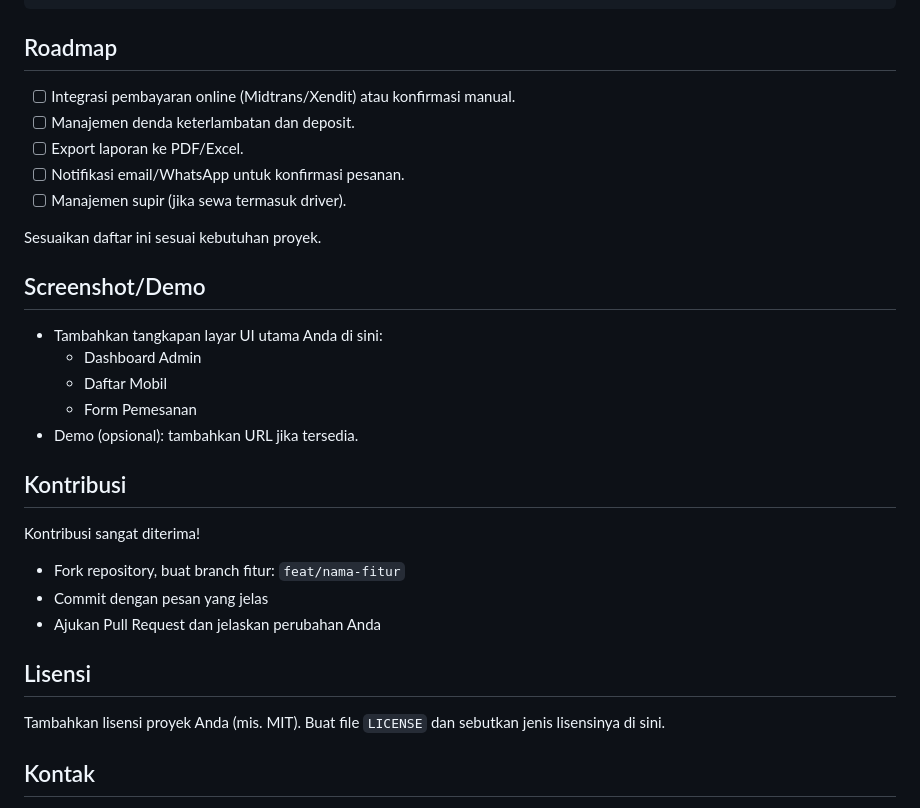
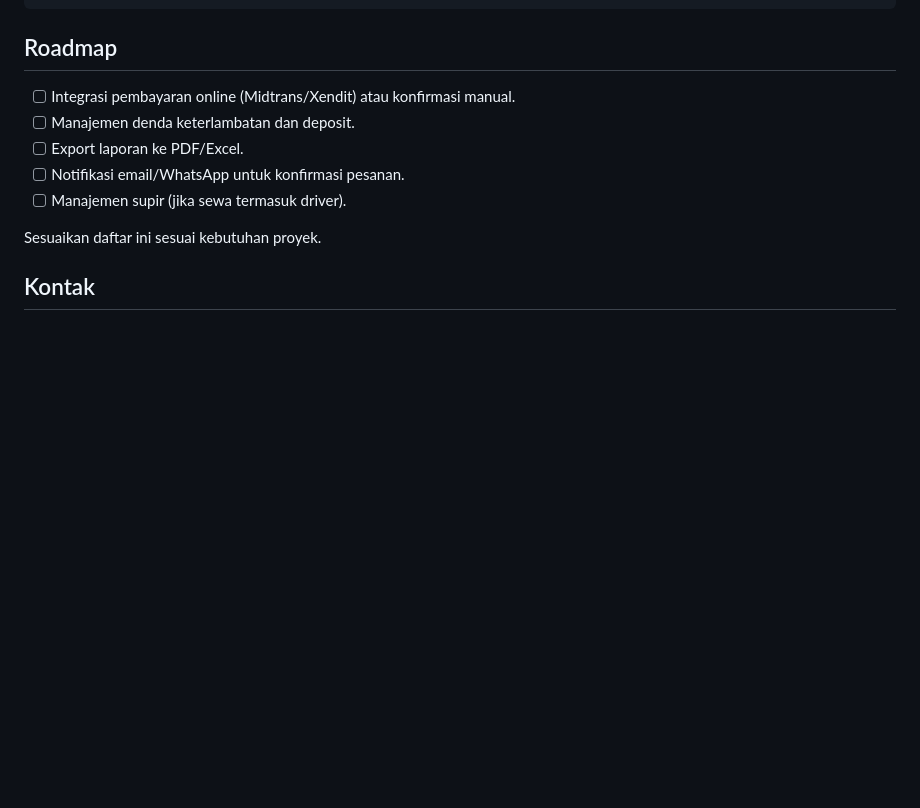
Before and after one commit to Vyannnnnn/Rental-Mobil, a Markdown page: README.md, the part around the change. Rendered like a GitHub page; blank space fills up the shorter version.

Commit message:
Clean up README by removing unused sections

```diff
--- a/README.md
+++ b/README.md
@@ -149,24 +149,6 @@ vendor/bin/phpunit
 
 Sesuaikan daftar ini sesuai kebutuhan proyek.
 
-## Screenshot/Demo
-
-- Tambahkan tangkapan layar UI utama Anda di sini:
-  - Dashboard Admin
-  - Daftar Mobil
-  - Form Pemesanan
-- Demo (opsional): tambahkan URL jika tersedia.
-
-## Kontribusi
-
-Kontribusi sangat diterima!
-- Fork repository, buat branch fitur: `feat/nama-fitur`
-- Commit dengan pesan yang jelas
-- Ajukan Pull Request dan jelaskan perubahan Anda
-
-## Lisensi
-
-Tambahkan lisensi proyek Anda (mis. MIT). Buat file `LICENSE` dan sebutkan jenis lisensinya di sini.
 
 ## Kontak
 
```
